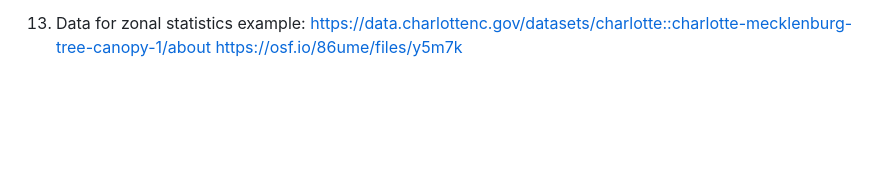
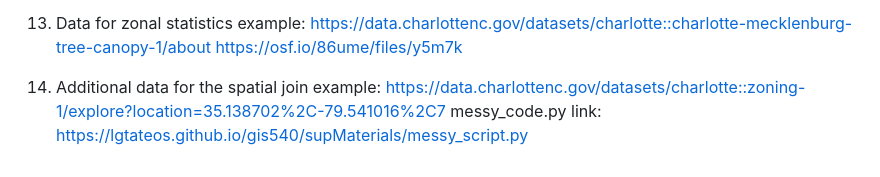
Before and after one commit to lgtateos/gis540, a Markdown page: supMaterials/ExamReview.md, the part around the change. GitHub-like rendering; blank space fills up the shorter version.

```diff
--- a/supMaterials/ExamReview.md
+++ b/supMaterials/ExamReview.md
@@ -247,3 +247,7 @@
 13. Data for zonal statistics example:
     https://data.charlottenc.gov/datasets/charlotte::charlotte-mecklenburg-tree-canopy-1/about
     https://osf.io/86ume/files/y5m7k
+
+14.  Additional data for the spatial join example:
+    https://data.charlottenc.gov/datasets/charlotte::zoning-1/explore?location=35.138702%2C-79.541016%2C7
+    messy_code.py link: https://lgtateos.github.io/gis540/supMaterials/messy_script.py
```
